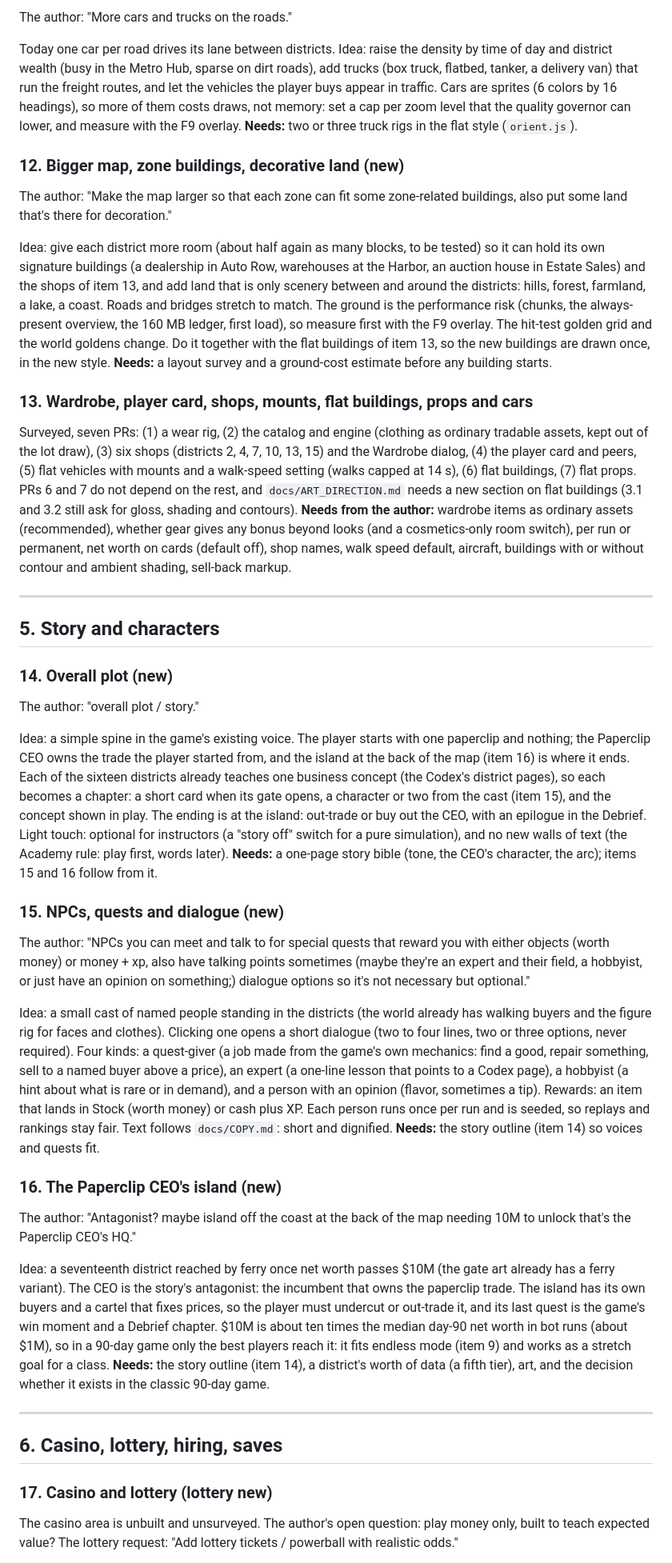
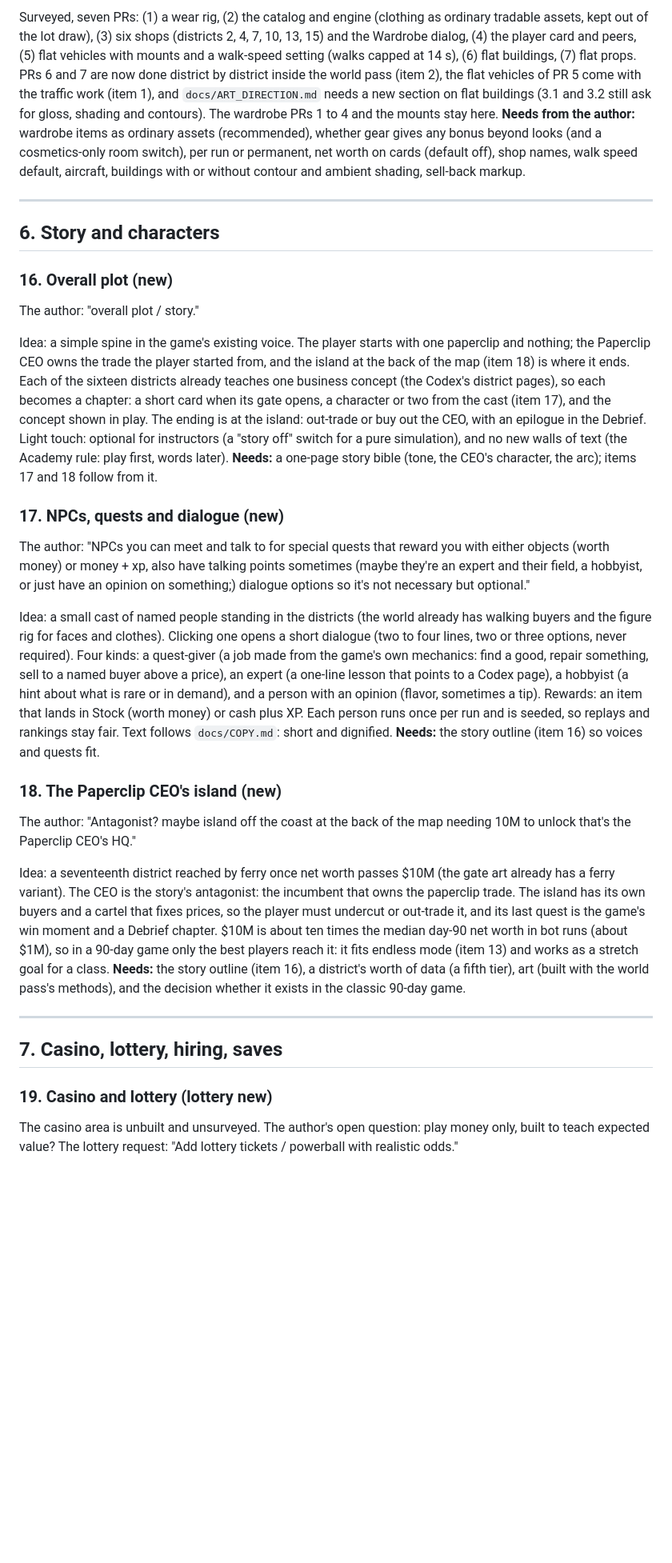
Before and after one commit to imaidan808/Paperclip-Capitalist, a Markdown page: docs/ROADMAP.md, the part around one of its changes. Shown at 80% size. Rendered like a GitHub page; blank space fills up the shorter version.

```diff
--- a/docs/ROADMAP.md
+++ b/docs/ROADMAP.md
@@ -90,45 +126,33 @@ Surveyed (parts 4 and 5 of the plan above). Team value is the members' net worth
 
-The author: "More cars and trucks on the roads."
-
-Today one car per road drives its lane between districts. Idea: raise the density by time of day and district wealth (busy in the Metro Hub, sparse on dirt roads), add trucks (box truck, flatbed, tanker, a delivery van) that run the freight routes, and let the vehicles the player buys appear in traffic. Cars are sprites (6 colors by 16 headings), so more of them costs draws, not memory: set a cap per zoom level that the quality governor can lower, and measure with the F9 overlay. **Needs:** two or three truck rigs in the flat style (`orient.js`).
-
-### 12. Bigger map, zone buildings, decorative land (new)
-
-The author: "Make the map larger so that each zone can fit some zone-related buildings, also put some land that's there for decoration."
-
-Idea: give each district more room (about half again as many blocks, to be tested) so it can hold its own signature buildings (a dealership in Auto Row, warehouses at the Harbor, an auction house in Estate Sales) and the shops of item 13, and add land that is only scenery between and around the districts: hills, forest, farmland, a lake, a coast. Roads and bridges stretch to match. The ground is the performance risk (chunks, the always-present overview, the 160 MB ledger, first load), so measure first with the F9 overlay. The hit-test golden grid and the world goldens change. Do it together with the flat buildings of item 13, so the new buildings are drawn once, in the new style. **Needs:** a layout survey and a ground-cost estimate before any building starts.
-
-### 13. Wardrobe, player card, shops, mounts, flat buildings, props and cars
-
-Surveyed, seven PRs: (1) a wear rig, (2) the catalog and engine (clothing as ordinary tradable assets, kept out of the lot draw), (3) six shops (districts 2, 4, 7, 10, 13, 15) and the Wardrobe dialog, (4) the player card and peers, (5) flat vehicles with mounts and a walk-speed setting (walks capped at 14 s), (6) flat buildings, (7) flat props. PRs 6 and 7 do not depend on the rest, and `docs/ART_DIRECTION.md` needs a new section on flat buildings (3.1 and 3.2 still ask for gloss, shading and contours). **Needs from the author:** wardrobe items as ordinary assets (recommended), whether gear gives any bonus beyond looks (and a cosmetics-only room switch), per run or permanent, net worth on cards (default off), shop names, walk speed default, aircraft, buildings with or without contour and ambient shading, sell-back markup.
+Surveyed, seven PRs: (1) a wear rig, (2) the catalog and engine (clothing as ordinary tradable assets, kept out of the lot draw), (3) six shops (districts 2, 4, 7, 10, 13, 15) and the Wardrobe dialog, (4) the player card and peers, (5) flat vehicles with mounts and a walk-speed setting (walks capped at 14 s), (6) flat buildings, (7) flat props. PRs 6 and 7 are now done district by district inside the world pass (item 2), the flat vehicles of PR 5 come with the traffic work (item 1), and `docs/ART_DIRECTION.md` needs a new section on flat buildings (3.1 and 3.2 still ask for gloss, shading and contours). The wardrobe PRs 1 to 4 and the mounts stay here. **Needs from the author:** wardrobe items as ordinary assets (recommended), whether gear gives any bonus beyond looks (and a cosmetics-only room switch), per run or permanent, net worth on cards (default off), shop names, walk speed default, aircraft, buildings with or without contour and ambient shading, sell-back markup.
 
 ---
 
-## 5. Story and characters
+## 6. Story and characters
 
-### 14. Overall plot (new)
+### 16. Overall plot (new)
 
 The author: "overall plot / story."
 
-Idea: a simple spine in the game's existing voice. The player starts with one paperclip and nothing; the Paperclip CEO owns the trade the player started from, and the island at the back of the map (item 16) is where it ends. Each of the sixteen districts already teaches one business concept (the Codex's district pages), so each becomes a chapter: a short card when its gate opens, a character or two from the cast (item 15), and the concept shown in play. The ending is at the island: out-trade or buy out the CEO, with an epilogue in the Debrief. Light touch: optional for instructors (a "story off" switch for a pure simulation), and no new walls of text (the Academy rule: play first, words later). **Needs:** a one-page story bible (tone, the CEO's character, the arc); items 15 and 16 follow from it.
+Idea: a simple spine in the game's existing voice. The player starts with one paperclip and nothing; the Paperclip CEO owns the trade the player started from, and the island at the back of the map (item 18) is where it ends. Each of the sixteen districts already teaches one business concept (the Codex's district pages), so each becomes a chapter: a short card when its gate opens, a character or two from the cast (item 17), and the concept shown in play. The ending is at the island: out-trade or buy out the CEO, with an epilogue in the Debrief. Light touch: optional for instructors (a "story off" switch for a pure simulation), and no new walls of text (the Academy rule: play first, words later). **Needs:** a one-page story bible (tone, the CEO's character, the arc); items 17 and 18 follow from it.
 
-### 15. NPCs, quests and dialogue (new)
+### 17. NPCs, quests and dialogue (new)
 
 The author: "NPCs you can meet and talk to for special quests that reward you with either objects (worth money) or money + xp, also have talking points sometimes (maybe they're an expert and their field, a hobbyist, or just have an opinion on something;) dialogue options so it's not necessary but optional."
 
-Idea: a small cast of named people standing in the districts (the world already has walking buyers and the figure rig for faces and clothes). Clicking one opens a short dialogue (two to four lines, two or three options, never required). Four kinds: a quest-giver (a job made from the game's own mechanics: find a good, repair something, sell to a named buyer above a price), an expert (a one-line lesson that points to a Codex page), a hobbyist (a hint about what is rare or in demand), and a person with an opinion (flavor, sometimes a tip). Rewards: an item that lands in Stock (worth money) or cash plus XP. Each person runs once per run and is seeded, so replays and rankings stay fair. Text follows `docs/COPY.md`: short and dignified. **Needs:** the story outline (item 14) so voices and quests fit.
+Idea: a small cast of named people standing in the districts (the world already has walking buyers and the figure rig for faces and clothes). Clicking one opens a short dialogue (two to four lines, two or three options, never required). Four kinds: a quest-giver (a job made from the game's own mechanics: find a good, repair something, sell to a named buyer above a price), an expert (a one-line lesson that points to a Codex page), a hobbyist (a hint about what is rare or in demand), and a person with an opinion (flavor, sometimes a tip). Rewards: an item that lands in Stock (worth money) or cash plus XP. Each person runs once per run and is seeded, so replays and rankings stay fair. Text follows `docs/COPY.md`: short and dignified. **Needs:** the story outline (item 16) so voices and quests fit.
 
-### 16. The Paperclip CEO's island (new)
+### 18. The Paperclip CEO's island (new)
 
 The author: "Antagonist? maybe island off the coast at the back of the map needing 10M to unlock that's the Paperclip CEO's HQ."
 
-Idea: a seventeenth district reached by ferry once net worth passes $10M (the gate art already has a ferry variant). The CEO is the story's antagonist: the incumbent that owns the paperclip trade. The island has its own buyers and a cartel that fixes prices, so the player must undercut or out-trade it, and its last quest is the game's win moment and a Debrief chapter. $10M is about ten times the median day-90 net worth in bot runs (about $1M), so in a 90-day game only the best players reach it: it fits endless mode (item 9) and works as a stretch goal for a class. **Needs:** the story outline (item 14), a district's worth of data (a fifth tier), art, and the decision whether it exists in the classic 90-day game.
+Idea: a seventeenth district reached by ferry once net worth passes $10M (the gate art already has a ferry variant). The CEO is the story's antagonist: the incumbent that owns the paperclip trade. The island has its own buyers and a cartel that fixes prices, so the player must undercut or out-trade it, and its last quest is the game's win moment and a Debrief chapter. $10M is about ten times the median day-90 net worth in bot runs (about $1M), so in a 90-day game only the best players reach it: it fits endless mode (item 13) and works as a stretch goal for a class. **Needs:** the story outline (item 16), a district's worth of data (a fifth tier), art (built with the world pass's methods), and the decision whether it exists in the classic 90-day game.
 
 ---
 
-## 6. Casino, lottery, hiring, saves
+## 7. Casino, lottery, hiring, saves
 
-### 17. Casino and lottery (lottery new)
+### 19. Casino and lottery (lottery new)
 
 The casino area is unbuilt and unsurveyed. The author's open question: play money only, built to teach expected value? The lottery request: "Add lottery tickets / powerball with realistic odds."
 
```
Also changed, not shown: other parts of docs/ROADMAP.md (+73 -38 lines).
